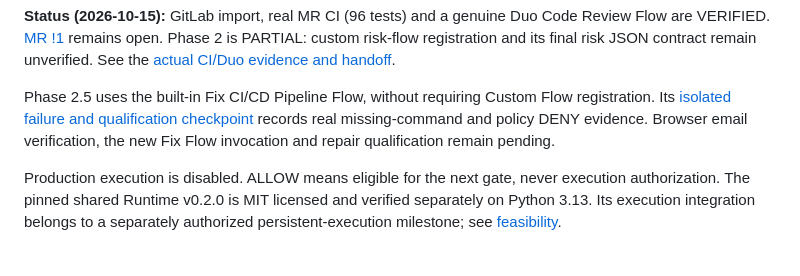
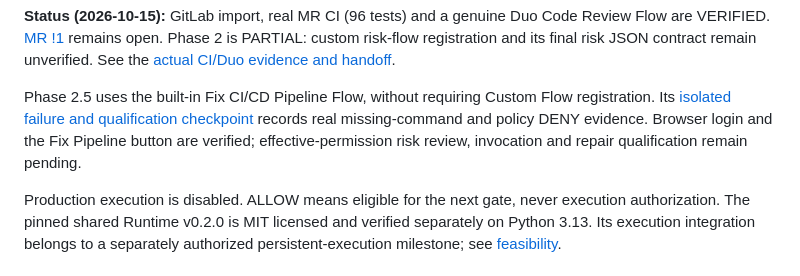
Before and after one commit to miku-wwl/agentic-release-gate, a Markdown page: README.md, the part around the change. Rendered like a GitHub page.

Commit message:
docs: verify built-in browser access and Fix Flow review boundary

```diff
--- a/README.md
+++ b/README.md
@@ -12,8 +12,9 @@ JSON contract remain unverified. See the [actual CI/Duo evidence and handoff](do
 
 Phase 2.5 uses the built-in Fix CI/CD Pipeline Flow, without requiring Custom Flow
 registration. Its [isolated failure and qualification checkpoint](docs/phase2.5-foundational-duo-handoff.md)
-records real missing-command and policy DENY evidence. Browser email verification,
-the new Fix Flow invocation and repair qualification remain pending.
+records real missing-command and policy DENY evidence. Browser login and the Fix
+Pipeline button are verified; effective-permission risk review, invocation and
+repair qualification remain pending.
 
 Production execution is disabled. ALLOW means eligible for the next gate, never execution authorization. The pinned shared
 Runtime v0.2.0 is MIT licensed and verified separately on Python 3.13. Its execution
```
Also changed, not shown: docs/phase2.5-foundational-duo-handoff.md (+30 -14 lines).
